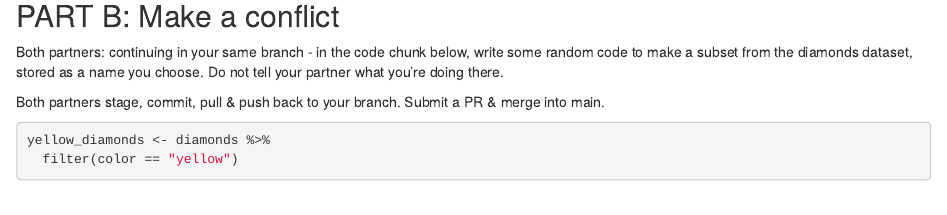
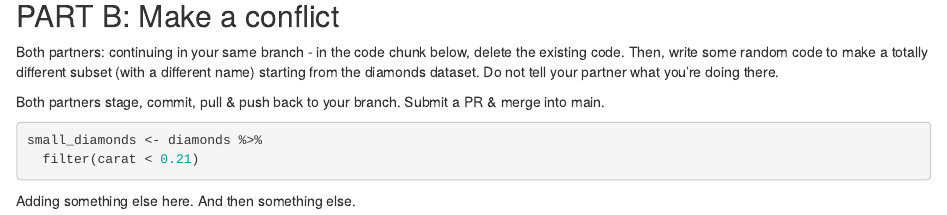
Before and after one commit to allisonhorst/allison-w3-test, an R Markdown document (git_wild.Rmd): the page in a window 1100 px wide, from 1670 px down. Rendered offline with R 4.5, knitr and Pandoc, with nearby package versions.

Commit message:
add good diamonds subset (#5)
* add good diamonds subset

* update something

* add text

* and even more text...

````diff
--- a/git_wild.Rmd
+++ b/git_wild.Rmd
@@ -42,11 +42,14 @@ ggplot(data = diamonds, aes(x = color, y = carat)) +
 
 ## PART B: Make a conflict
 
-Both partners: continuing in your same branch - in the code chunk below, write some random code to make a subset from the diamonds dataset, stored as a name you choose. Do not tell your partner what you're doing there.
+Both partners: continuing in your same branch - in the code chunk below, delete the existing code. Then, write some random code to make a totally different subset (with a different name) starting from the diamonds dataset. Do not tell your partner what you're doing there.
 
 Both partners stage, commit, pull & push back to your branch. Submit a PR & merge into main.
 
 ```{r break-it}
-yellow_diamonds <- diamonds %>%
-  filter(color == "yellow")
+small_diamonds <- diamonds %>%
+  filter(carat < 0.21)
 ```
+
+Adding something else here.
+And then something else.
````
